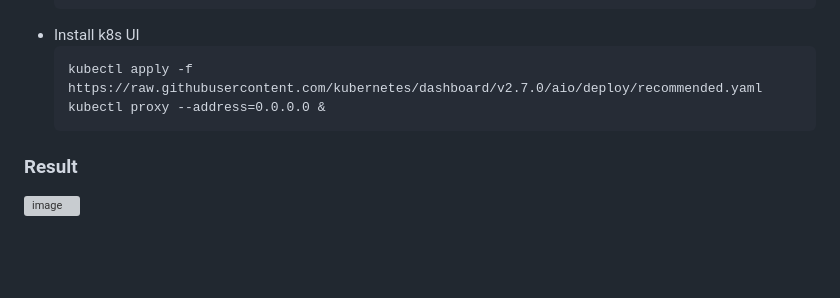
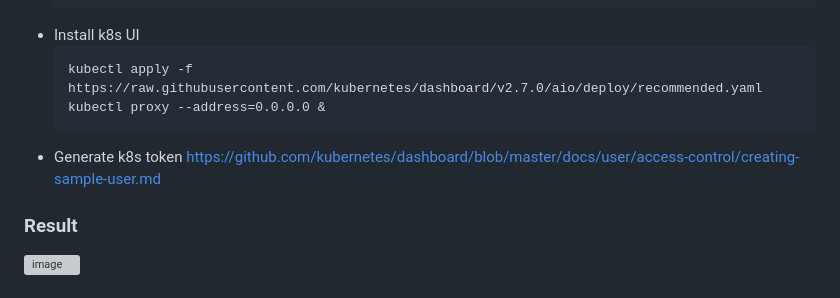
Before and after one commit to suppi147/NT114.O11.ATCL-Information-Security-Specialization-Project, a Markdown page: setup/README.md, the part around the change. Rendered like a GitHub page; blank space fills up the shorter version; grey boxes are pictures that could not be loaded.

````diff
--- a/setup/README.md
+++ b/setup/README.md
@@ -149,5 +149,7 @@
   kubectl apply -f https://raw.githubusercontent.com/kubernetes/dashboard/v2.7.0/aio/deploy/recommended.yaml
   kubectl proxy --address=0.0.0.0 &
   ```
+- Generate k8s token
+  https://github.com/kubernetes/dashboard/blob/master/docs/user/access-control/creating-sample-user.md
 ### Result
 ![image](https://github.com/suppi147/NT114.O11.ATCL-Information-Security-Specialization-Project/assets/97881547/4b5d336d-b532-4635-b1a0-8387f6dc3e63)
````
